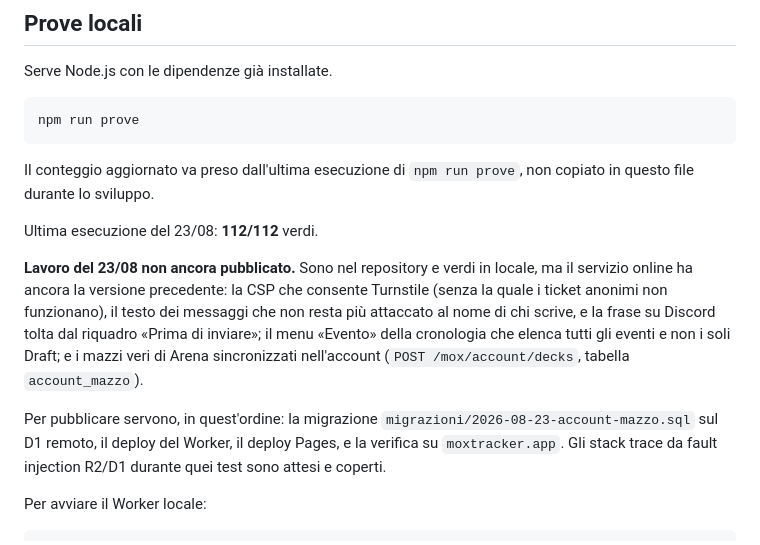
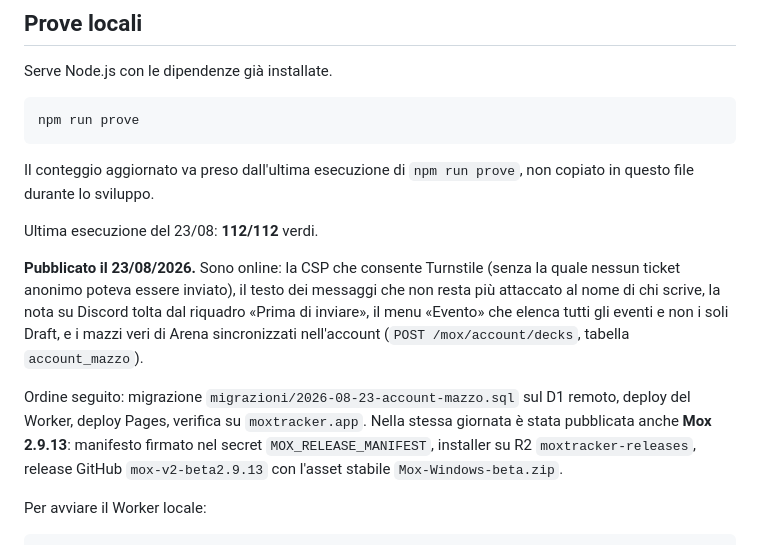
Before and after one commit to Dennis96/moxtracker, a Markdown page: LEGGIMI.md, the part around the change. GitHub-like rendering.

Commit message:
Il lavoro del 23 agosto e' online, Mox 2.9.13 compresa
Co-Authored-By: Claude Opus 5 <noreply@anthropic.com>

```diff
--- a/LEGGIMI.md
+++ b/LEGGIMI.md
@@ -102,19 +102,18 @@ copiato in questo file durante lo sviluppo.
 
 Ultima esecuzione del 23/08: **112/112** verdi.
 
-**Lavoro del 23/08 non ancora pubblicato.** Sono nel repository e verdi in
-locale, ma il servizio online ha ancora la versione precedente: la CSP che
-consente Turnstile (senza la quale i ticket anonimi non funzionano), il testo
-dei messaggi che non resta più attaccato al nome di chi scrive, e la frase su
-Discord tolta dal riquadro «Prima di inviare»; il menu «Evento» della
-cronologia che elenca tutti gli eventi e non i soli Draft; e i mazzi veri di
-Arena sincronizzati nell'account (`POST /mox/account/decks`, tabella
-`account_mazzo`).
+**Pubblicato il 23/08/2026.** Sono online: la CSP che consente Turnstile
+(senza la quale nessun ticket anonimo poteva essere inviato), il testo dei
+messaggi che non resta più attaccato al nome di chi scrive, la nota su Discord
+tolta dal riquadro «Prima di inviare», il menu «Evento» che elenca tutti gli
+eventi e non i soli Draft, e i mazzi veri di Arena sincronizzati nell'account
+(`POST /mox/account/decks`, tabella `account_mazzo`).
 
-Per pubblicare servono, in quest'ordine: la migrazione
-`migrazioni/2026-08-23-account-mazzo.sql` sul D1 remoto, il deploy del Worker,
-il deploy Pages, e la verifica su `moxtracker.app`. Gli stack
-trace da fault injection R2/D1 durante quei test sono attesi e coperti.
+Ordine seguito: migrazione `migrazioni/2026-08-23-account-mazzo.sql` sul D1
+remoto, deploy del Worker, deploy Pages, verifica su `moxtracker.app`. Nella
+stessa giornata è stata pubblicata anche **Mox 2.9.13**: manifesto firmato nel
+secret `MOX_RELEASE_MANIFEST`, installer su R2 `moxtracker-releases`, release
+GitHub `mox-v2-beta2.9.13` con l'asset stabile `Mox-Windows-beta.zip`.
 
 Per avviare il Worker locale:
 
```
Also changed, not shown: ACCOUNT-E-TICKET.md (+1 -1 lines).
